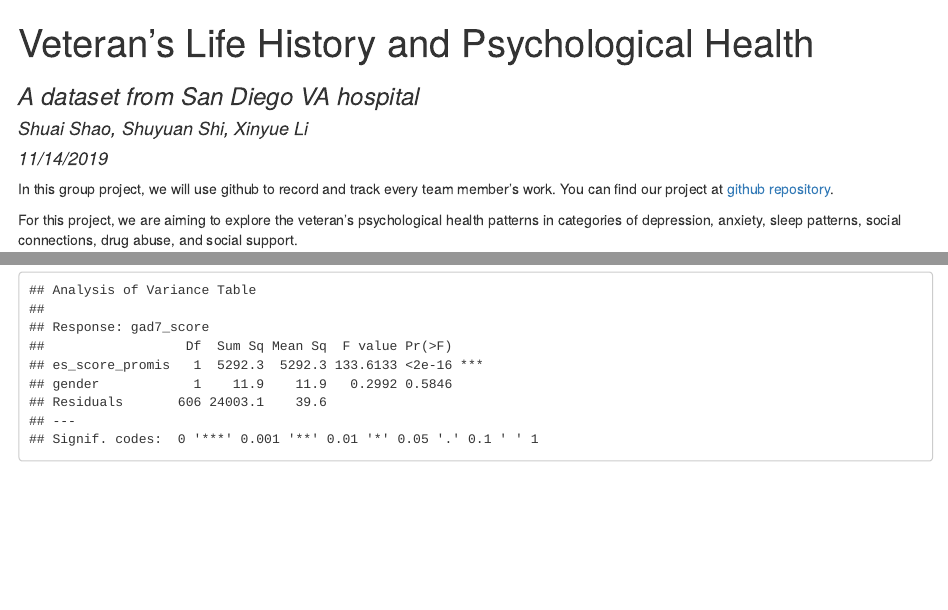
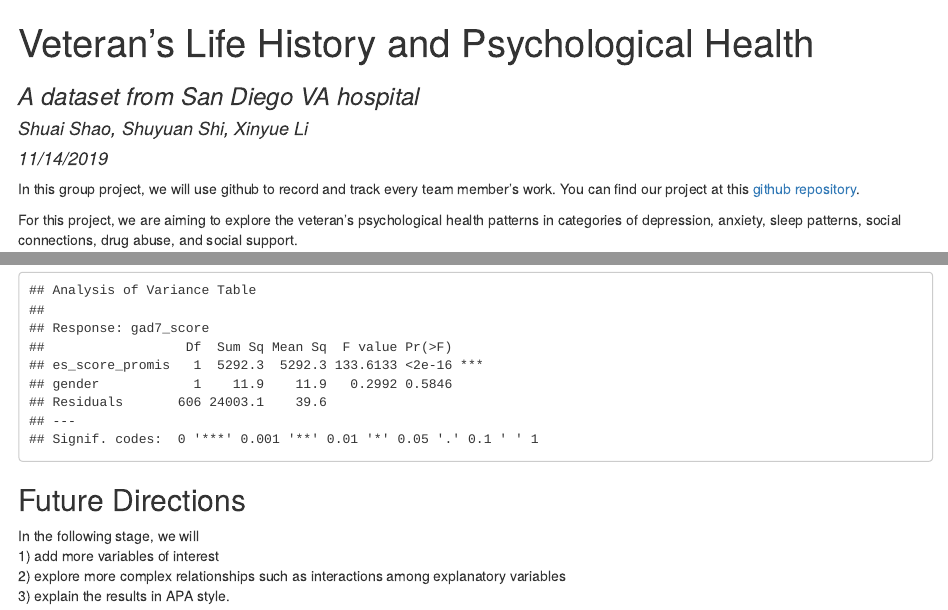
Before and after one commit to shaoshuai95/PSYC201A-project, an R Markdown document (PSYC201A_Project.Rmd): the page in a window 1100 px wide, from its top, and a second part further down, joined at a grey line. The pictures show the output file PSYC201A_Project.html that the author committed with the source, opened offline.

Commit message:
SS proofread 11/19

````diff
--- a/PSYC201A_Project.Rmd
+++ b/PSYC201A_Project.Rmd
@@ -6,7 +6,7 @@ date: "11/14/2019"
 output: html_document
 ---
 
-In this group project, we will use github to record and track every team member's work. You can find our project at [github repository](https://github.com/shaoshuai95/PSYC201A-project.git).
+In this group project, we will use github to record and track every team member's work. You can find our project at this [github repository](https://github.com/shaoshuai95/PSYC201A-project.git).
 
 For this project, we are aiming to explore the veteran’s psychological health patterns in categories of depression, anxiety, sleep patterns, social connections, drug abuse, and social support.
 
@@ -235,3 +237,9 @@ cor.test(data$es_score_promis,data$gad7_score)
 model_es_gender_anx=lm(data=data,formula=gad7_score~es_score_promis+gender)
 anova(model_es_gender_anx)
 ```
+
+## Future Directions
+In the following stage, we will
+1) add more variables of interest
+2) explore more complex relationships such as interactions among explanatory variables
+3) explain the results in APA style.
````
Also changed, not shown: PSYC201A_Project.html, PSYC201A_Project.Rmd (2 more changed lines).
